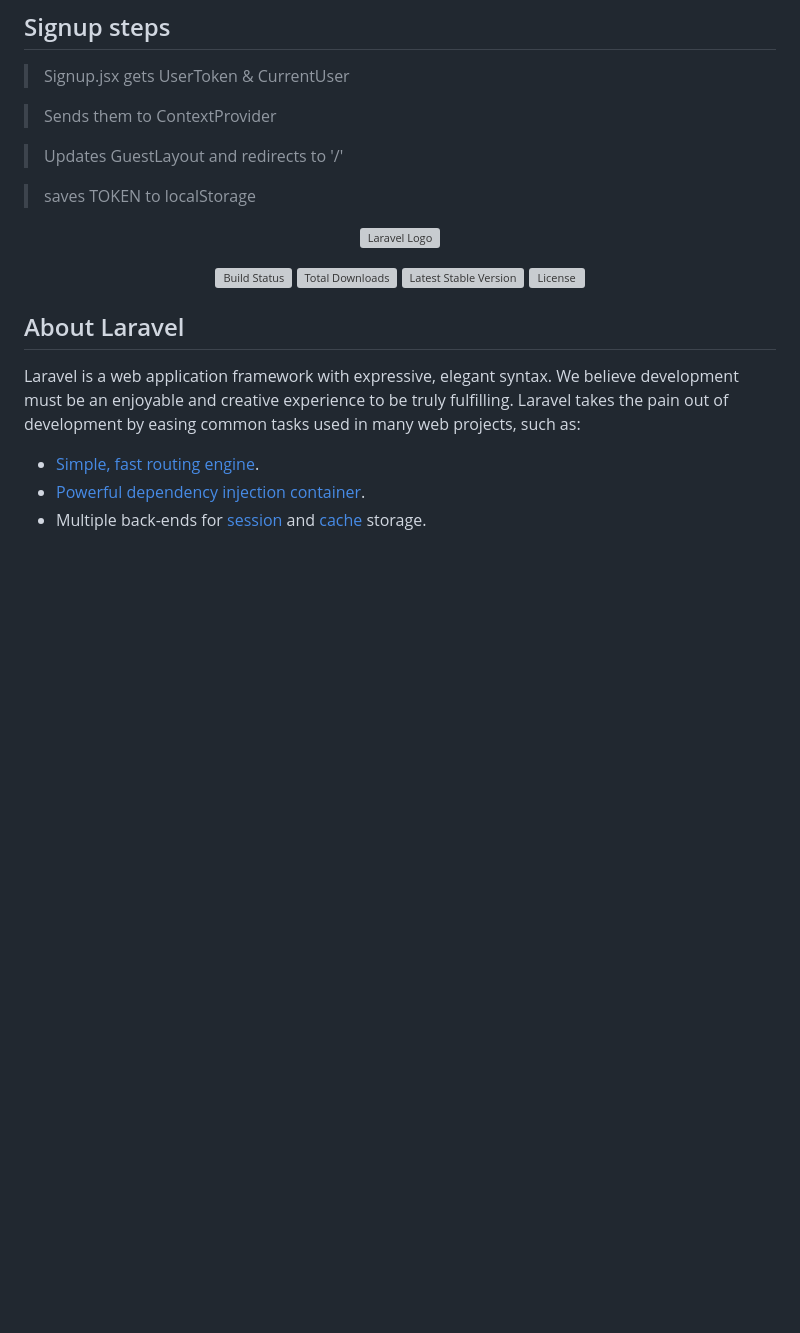
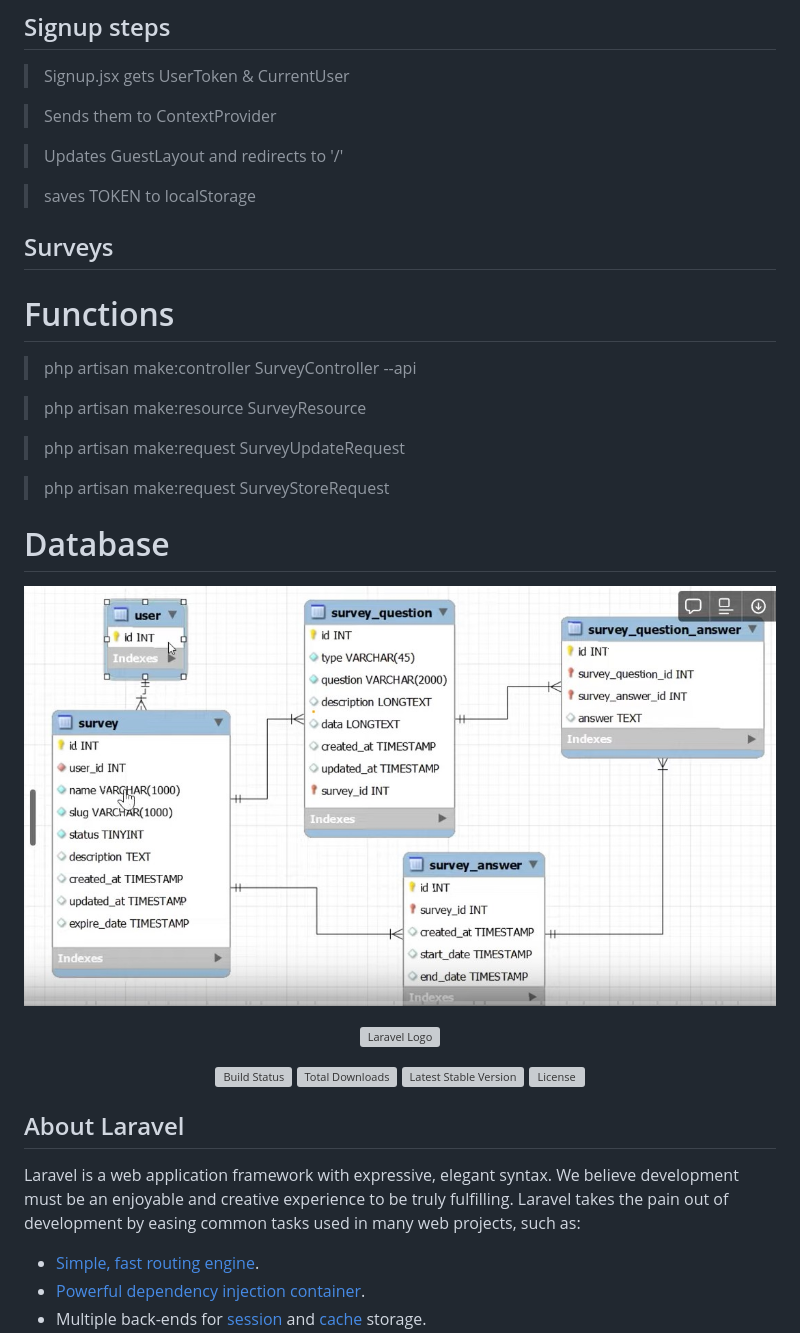
Before and after one commit to samedan/2302_Laravel_React_Survey, a Markdown page: README.md, the part around the change. GitHub-like rendering; pictures changed too: public/schema_dbb.jpg (added); blank space fills up the shorter version; grey boxes are pictures that could not be loaded.

```diff
--- a/README.md
+++ b/README.md
@@ -33,6 +33,22 @@ https://tailwindui.com/components
 > Updates GuestLayout and redirects to '/'
 
 > saves TOKEN to localStorage
+
+## Surveys
+
+# Functions
+
+> php artisan make:controller SurveyController --api
+
+> php artisan make:resource SurveyResource
+
+> php artisan make:request SurveyUpdateRequest
+
+> php artisan make:request SurveyStoreRequest
+
+# Database
+
+![alt text](https://github.com/samedan/2302_Laravel_React_Survey/blob/main/public/schema_dbb.jpg?raw=true)
 
 <p align="center"><a href="https://laravel.com" target="_blank"><img src="https://raw.githubusercontent.com/laravel/art/master/logo-lockup/5%20SVG/2%20CMYK/1%20Full%20Color/laravel-logolockup-cmyk-red.svg" width="400" alt="Laravel Logo"></a></p>
 
```
Also changed, not shown: 4 other files.
